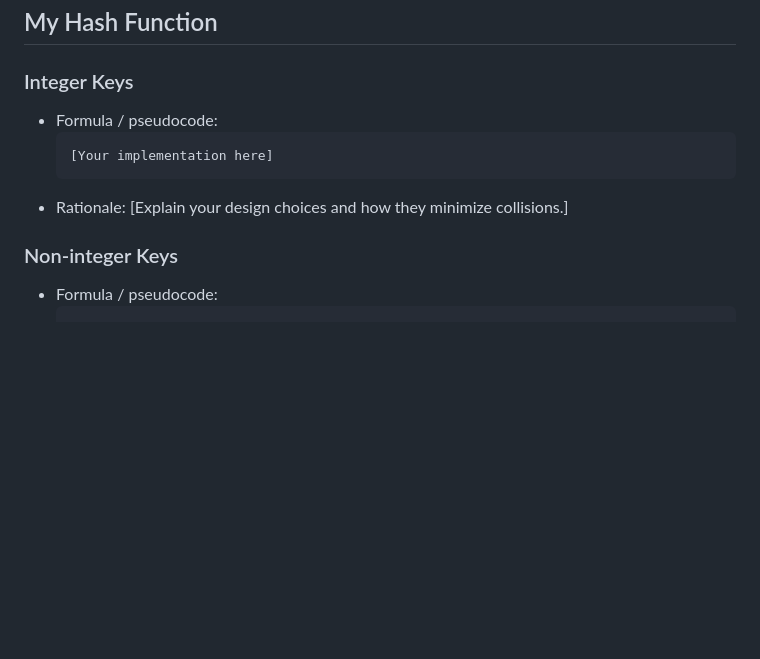
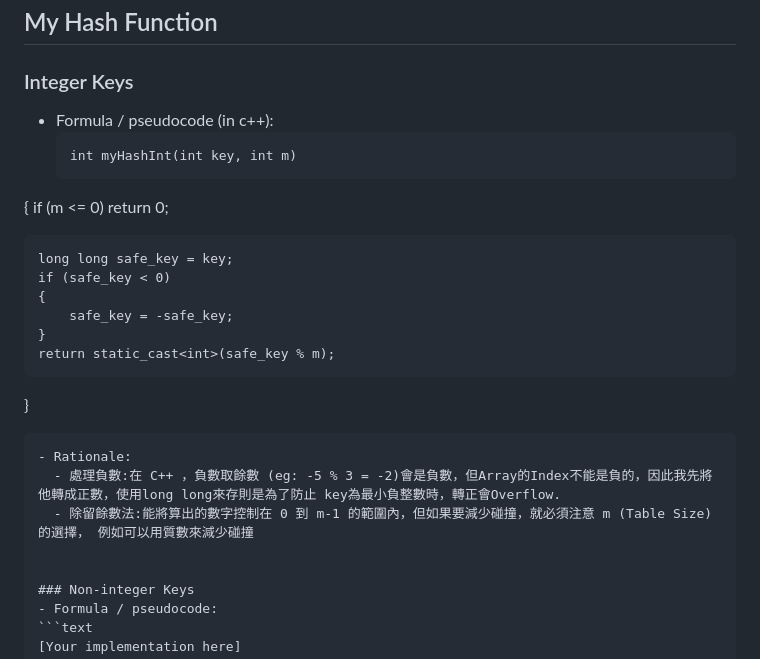
Before and after one commit to SoftDizzy/11401_CS203A, a Markdown page: Assignment/AssignmentIV/README.md, the part around the change. GitHub-like rendering; blank space fills up the shorter version.

Commit message:
readme hash function

````diff
--- a/Assignment/AssignmentIV/README.md
+++ b/Assignment/AssignmentIV/README.md
@@ -16,11 +16,24 @@ evaluate their efficiency, and understand their applications in computer science
 
 ## My Hash Function
 ### Integer Keys
-- Formula / pseudocode:
+- Formula / pseudocode (in c++):
   ```text
-  [Your implementation here]
+  int myHashInt(int key, int m)
+{
+    if (m <= 0) return 0;
+
+    long long safe_key = key;
+    if (safe_key < 0)
+    {
+        safe_key = -safe_key;
+    }
+    return static_cast<int>(safe_key % m);
+}
   ```
-- Rationale: [Explain your design choices and how they minimize collisions.]
+- Rationale:
+    - 處理負數:在 C++ ，負數取餘數 (eg: -5 % 3 = -2)會是負數，但Array的Index不能是負的，因此我先將他轉成正數，使用long long來存則是為了防止 key為最小負整數時，轉正會Overflow.
+    - 除留餘數法:能將算出的數字控制在 0 到 m-1 的範圍內，但如果要減少碰撞，就必須注意 m (Table Size) 的選擇， 例如可以用質數來減少碰撞
+
 
 ### Non-integer Keys
 - Formula / pseudocode:
````
